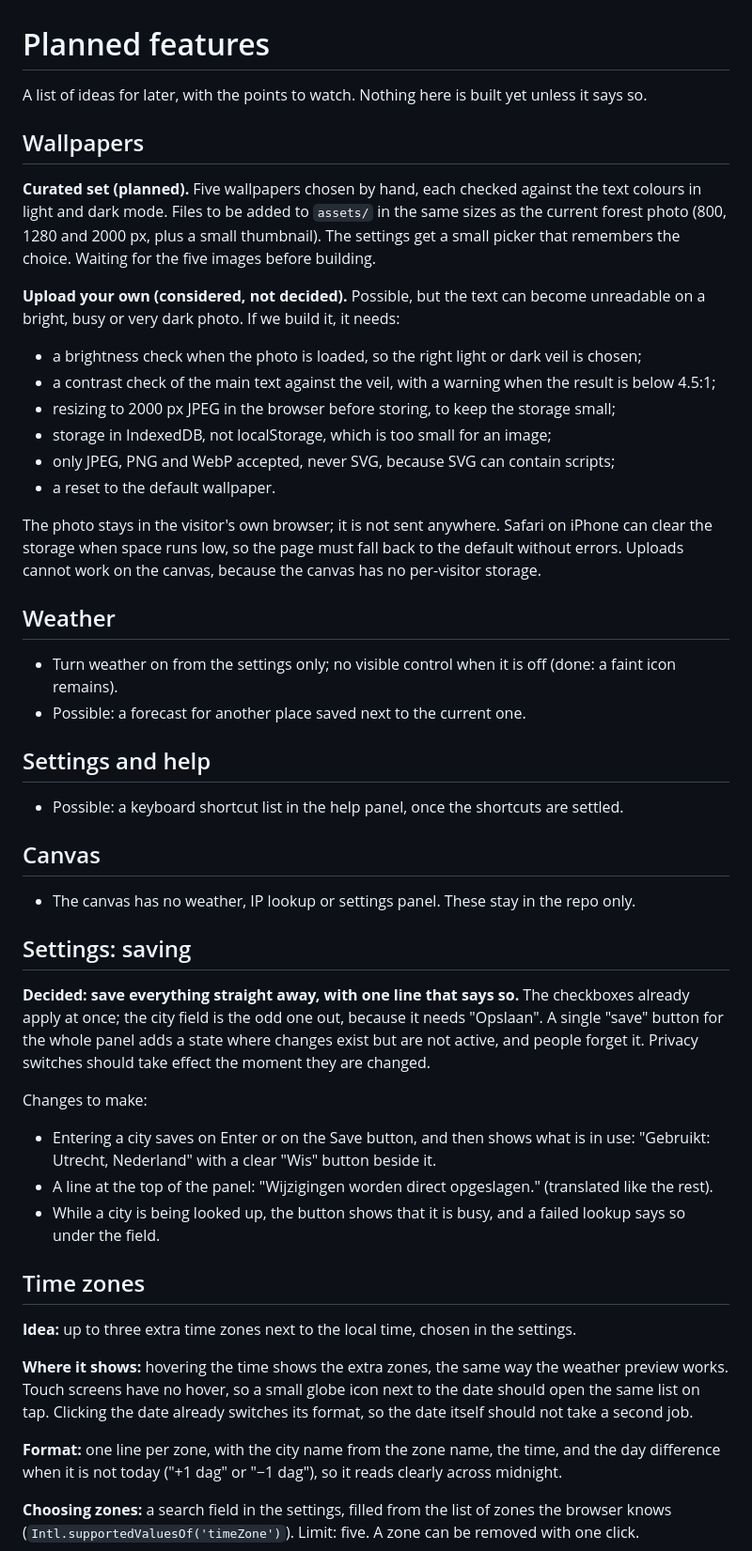
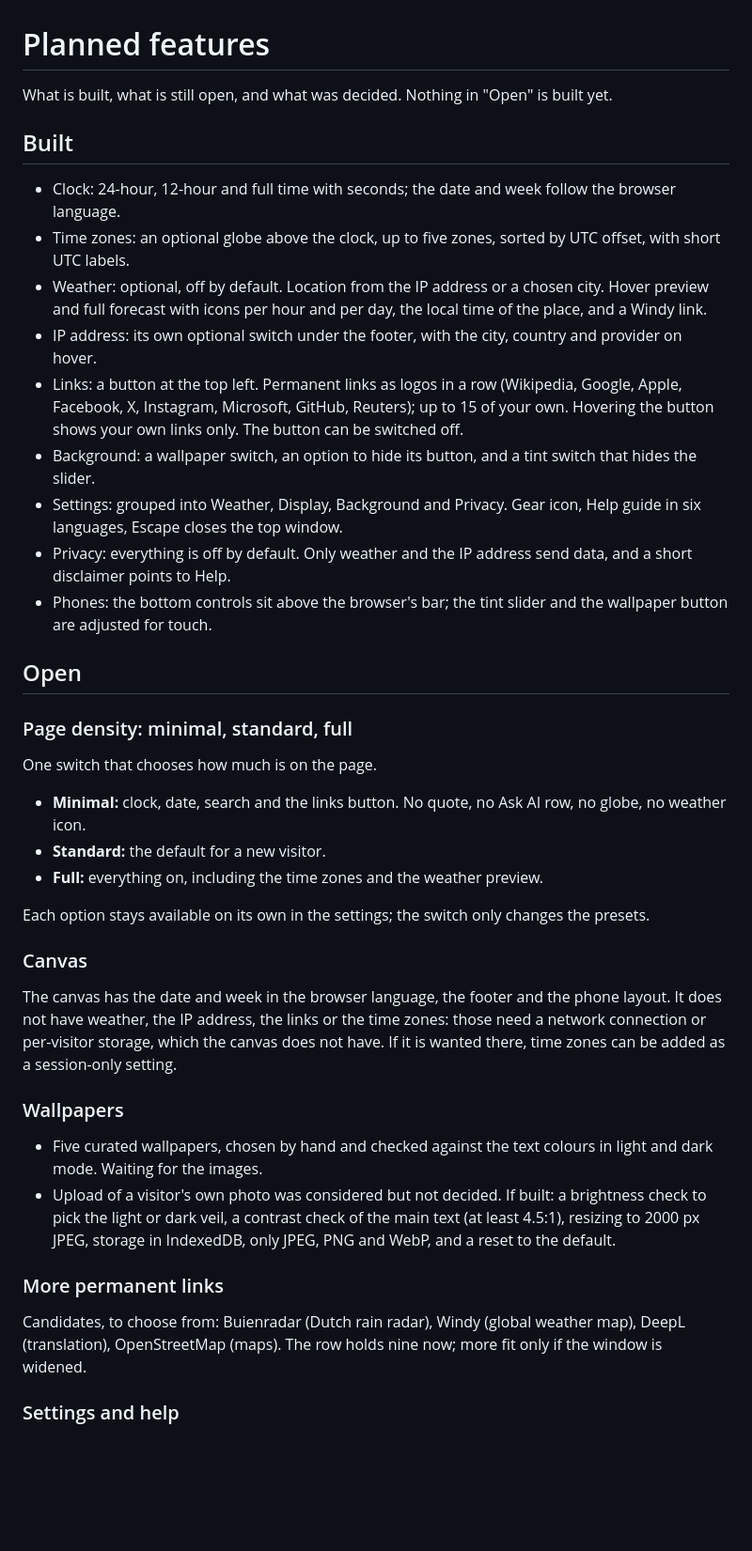
Before and after one commit to Drallas/Minimal-StartPage, a Markdown page: PLANNED.md, the part around one of its changes. Shown at 94% size. Drawn GitHub-style; blank space fills up the shorter version.

Commit message:
Update the planning document to the current state
Claude-Session: https://claude.ai/code/session_01KP8veaxsb3CzJo1aUJtS3W

```diff
--- a/PLANNED.md
+++ b/PLANNED.md
@@ -1,52 +1,43 @@
 # Planned features
 
-A list of ideas for later, with the points to watch. Nothing here is built yet unless it says so.
+What is built, what is still open, and what was decided. Nothing in "Open" is built yet.
 
-## Wallpapers
+## Built
 
-**Curated set (planned).** Five wallpapers chosen by hand, each checked against the text colours in light and dark mode. Files to be added to `assets/` in the same sizes as the current forest photo (800, 1280 and 2000 px, plus a small thumbnail). The settings get a small picker that remembers the choice. Waiting for the five images before building.
+- Clock: 24-hour, 12-hour and full time with seconds; the date and week follow the browser language.
+- Time zones: an optional globe above the clock, up to five zones, sorted by UTC offset, with short UTC labels.
+- Weather: optional, off by default. Location from the IP address or a chosen city. Hover preview and full forecast with icons per hour and per day, the local time of the place, and a Windy link.
+- IP address: its own optional switch under the footer, with the city, country and provider on hover.
+- Links: a button at the top left. Permanent links as logos in a row (Wikipedia, Google, Apple, Facebook, X, Instagram, Microsoft, GitHub, Reuters); up to 15 of your own. Hovering the button shows your own links only. The button can be switched off.
+- Background: a wallpaper switch, an option to hide its button, and a tint switch that hides the slider.
+- Settings: grouped into Weather, Display, Background and Privacy. Gear icon, Help guide in six languages, Escape closes the top window.
+- Privacy: everything is off by default. Only weather and the IP address send data, and a short disclaimer points to Help.
+- Phones: the bottom controls sit above the browser's bar; the tint slider and the wallpaper button are adjusted for touch.
 
-**Upload your own (considered, not decided).** Possible, but the text can become unreadable on a bright, busy or very dark photo. If we build it, it needs:
+## Open
 
-- a brightness check when the photo is loaded, so the right light or dark veil is chosen;
-- a contrast check of the main text against the veil, with a warning when the result is below 4.5:1;
-- resizing to 2000 px JPEG in the browser before storing, to keep the storage small;
-- storage in IndexedDB, not localStorage, which is too small for an image;
-- only JPEG, PNG and WebP accepted, never SVG, because SVG can contain scripts;
-- a reset to the default wallpaper.
+### Page density: minimal, standard, full
 
-The photo stays in the visitor's own browser; it is not sent anywhere. Safari on iPhone can clear the storage when space runs low, so the page must fall back to the default without errors. Uploads cannot work on the canvas, because the canvas has no per-visitor storage.
+One switch that chooses how much is on the page.
 
-## Weather
+- **Minimal:** clock, date, search and the links button. No quote, no Ask AI row, no globe, no weather icon.
+- **Standard:** the default for a new visitor.
+- **Full:** everything on, including the time zones and the weather preview.
 
-- Turn weather on from the settings only; no visible control when it is off (done: a faint icon remains).
-- Possible: a forecast for another place saved next to the current one.
+Each option stays available on its own in the settings; the switch only changes the presets.
 
-## Settings and help
+### Canvas
 
-- Possible: a keyboard shortcut list in the help panel, once the shortcuts are settled.
+The canvas has the date and week in the browser language, the footer and the phone layout. It does not have weather, the IP address, the links or the time zones: those need a network connection or per-visitor storage, which the canvas does not have. If it is wanted there, time zones can be added as a session-only setting.
 
-## Canvas
+### Wallpapers
 
-- The canvas has no weather, IP lookup or settings panel. These stay in the repo only.
+- Five curated wallpapers, chosen by hand and checked against the text colours in light and dark mode. Waiting for the images.
+- Upload of a visitor's own photo was considered but not decided. If built: a brightness check to pick the light or dark veil, a contrast check of the main text (at least 4.5:1), resizing to 2000 px JPEG, storage in IndexedDB, only JPEG, PNG and WebP, and a reset to the default.
 
-## Settings: saving
+### More permanent links
 
-**Decided: save everything straight away, with one line that says so.** The checkboxes already apply at once; the city field is the odd one out, because it needs "Opslaan". A single "save" button for the whole panel adds a state where changes exist but are not active, and people forget it. Privacy switches should take effect the moment they are changed.
+Candidates, to choose from: Buienradar (Dutch rain radar), Windy (global weather map), DeepL (translation), OpenStreetMap (maps). The row holds nine now; more fit only if the window is widened.
 
-Changes to make:
+### Settings and help
 
-- Entering a city saves on Enter or on the Save button, and then shows what is in use: "Gebruikt: Utrecht, Nederland" with a clear "Wis" button beside it.
-- A line at the top of the panel: "Wijzigingen worden direct opgeslagen." (translated like the rest).
-- While a city is being looked up, the button shows that it is busy, and a failed lookup says so under the field.
-
-## Time zones
-
-**Idea:** up to three extra time zones next to the local time, chosen in the settings.
-
-**Where it shows:** hovering the time shows the extra zones, the same way the weather preview works. Touch screens have no hover, so a small globe icon next to the date should open the same list on tap. Clicking the date already switches its format, so the date itself should not take a second job.
-
-**Format:** one line per zone, with the city name from the zone name, the time, and the day difference when it is not today ("+1 dag" or "−1 dag"), so it reads clearly across midnight.
-
-**Choosing zones:** a search field in the settings, filled from the list of zones the browser knows (`Intl.supportedValuesOf('timeZone')`). Limit: five. A zone can be removed with one click.
-
```
Also changed, not shown: other parts of PLANNED.md (+8 -83 lines).
